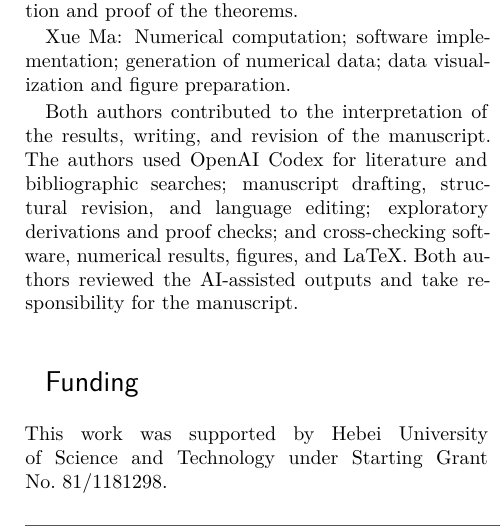
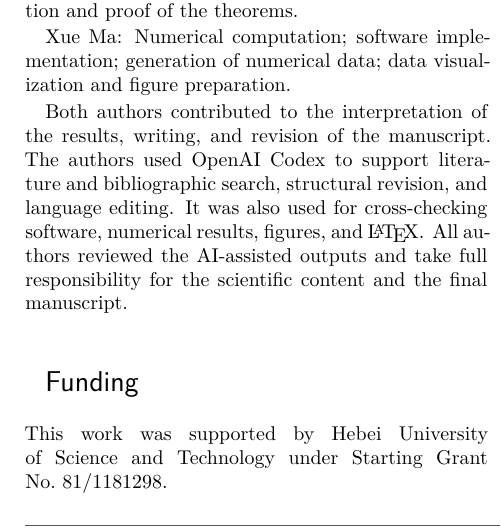
Before and after one commit to chenxu8817-cyber/quantum-change-intervals, a LaTeX document (paper1/quantum_submission/main.tex, which reads paper1/quantum_submission/content.tex): part of one column of page 14 of 15, cut so that both start at the same text. The pictures show the PDF file paper1/quantum_submission/main.pdf that the author committed with the source.

Commit message:
Refine AI-assistance disclosure

```diff
--- a/paper1/quantum_submission/content.tex
+++ b/paper1/quantum_submission/content.tex
@@ -1685,11 +1685,11 @@ Xue Ma: Numerical computation; software implementation; generation of
 numerical data; data visualization and figure preparation.
 
 Both authors contributed to the interpretation of the results, writing, and
-revision of the manuscript. The authors used OpenAI Codex for literature and
-bibliographic searches; manuscript drafting, structural revision, and
-language editing; exploratory derivations and proof checks; and cross-checking
-software, numerical results, figures, and LaTeX. Both authors reviewed the
-AI-assisted outputs and take responsibility for the manuscript.
+revision of the manuscript. The authors used OpenAI Codex to support literature
+and bibliographic search, structural revision, and language editing. It was
+also used for cross-checking software, numerical results, figures, and
+\LaTeX. All authors reviewed the AI-assisted outputs and take full
+responsibility for the scientific content and the final manuscript.
 
 \section*{Funding}
 
```
Also changed, not shown: paper1/quantum_submission/main.pdf, 1 other file.
